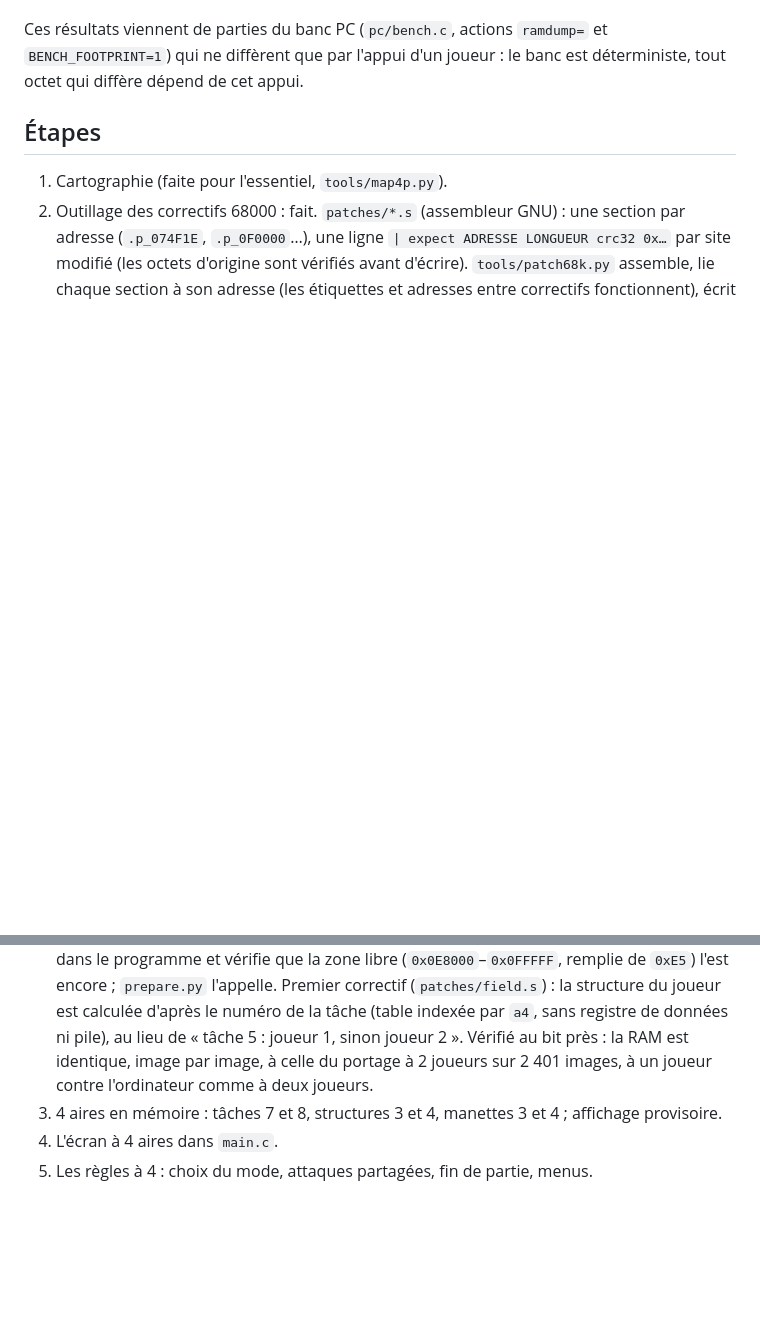
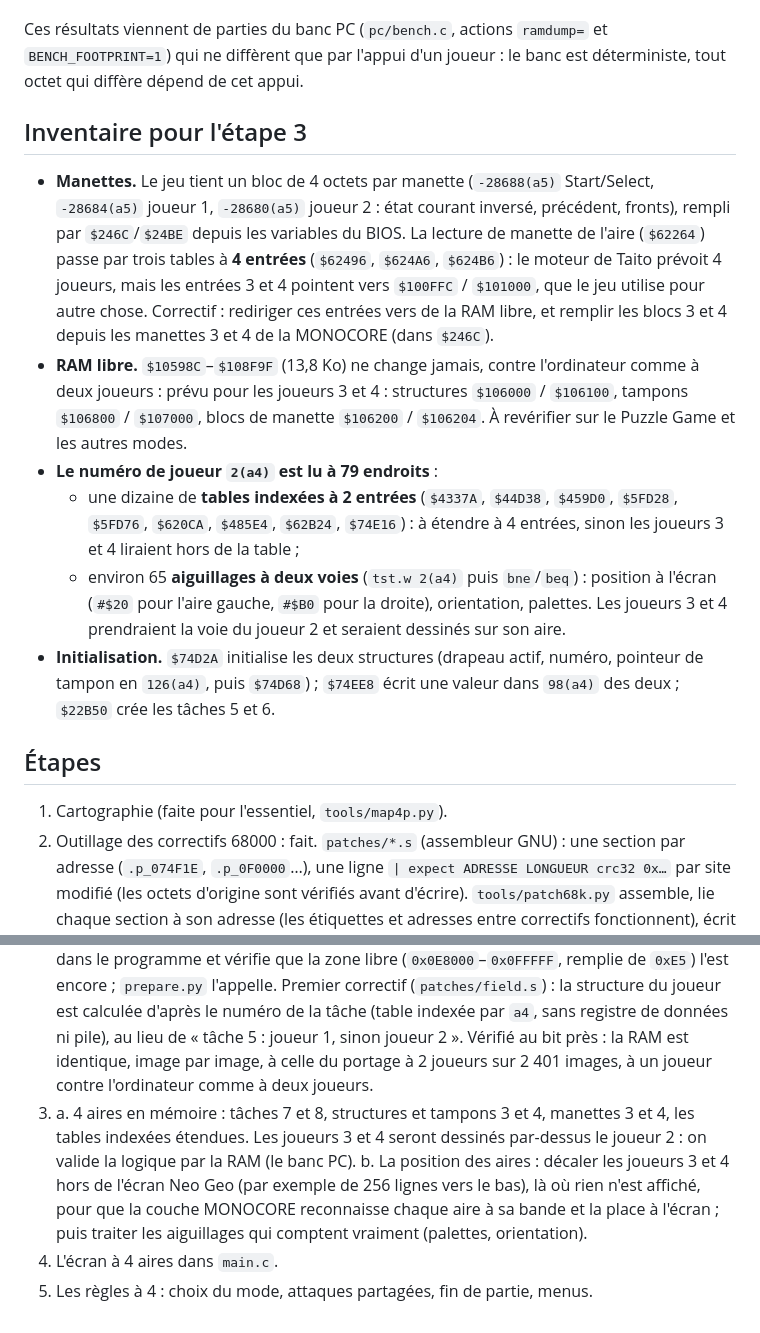
Before and after one commit to jadiema/monocore, a Markdown page: examples/pbobble4/DESIGN_4P.md, 2 parts joined by grey strips. Rendered like a GitHub page; blank space fills up the shorter version.

Commit message:
pbobble4: inventory for the 4-player fields (pads, free RAM, 79 uses of the player number)
The field reads its pad through three 4-entry tables (Taito's engine plans for 4 players) whose
entries 3 and 4 point to RAM used for other things; 10D598C-108F9F never changes (room for the
structures, buffers and pad blocks of players 3 and 4); the player number 2(a4) is read in 79
places: about ten 2-entry tables to extend, about 65 two-way branches (screen position, facing,
palettes). Step 3 split into 3a (4 fields in memory, checked through RAM) and 3b (positions: move
players 3 and 4 into a band the Neo Geo does not show, for the MONOCORE layer to place).

```diff
--- a/examples/pbobble4/DESIGN_4P.md
+++ b/examples/pbobble4/DESIGN_4P.md
@@ -47,6 +47,30 @@ Ces résultats viennent de parties du banc PC (`pc/bench.c`, actions `ramdump=`
 `BENCH_FOOTPRINT=1`) qui ne diffèrent que par l'appui d'un joueur : le banc est déterministe, tout
 octet qui diffère dépend de cet appui.
 
+## Inventaire pour l'étape 3
+
+- **Manettes.** Le jeu tient un bloc de 4 octets par manette (`-28688(a5)` Start/Select,
+  `-28684(a5)` joueur 1, `-28680(a5)` joueur 2 : état courant inversé, précédent, fronts), rempli
+  par `$246C`/`$24BE` depuis les variables du BIOS. La lecture de manette de l'aire (`$62264`) passe
+  par trois tables à **4 entrées** (`$62496`, `$624A6`, `$624B6`) : le moteur de Taito prévoit 4
+  joueurs, mais les entrées 3 et 4 pointent vers `$100FFC` / `$101000`, que le jeu utilise pour
+  autre chose. Correctif : rediriger ces entrées vers de la RAM libre, et remplir les blocs 3 et 4
+  depuis les manettes 3 et 4 de la MONOCORE (dans `$246C`).
+- **RAM libre.** `$10598C`–`$108F9F` (13,8 Ko) ne change jamais, contre l'ordinateur comme à deux
+  joueurs : prévu pour les joueurs 3 et 4 : structures `$106000` / `$106100`, tampons `$106800` /
+  `$107000`, blocs de manette `$106200` / `$106204`. À revérifier sur le Puzzle Game et les autres
+  modes.
+- **Le numéro de joueur `2(a4)` est lu à 79 endroits** :
+  - une dizaine de **tables indexées à 2 entrées** (`$4337A`, `$44D38`, `$459D0`, `$5FD28`, `$5FD76`,
+    `$620CA`, `$485E4`, `$62B24`, `$74E16`) : à étendre à 4 entrées, sinon les joueurs 3 et 4
+    liraient hors de la table ;
+  - environ 65 **aiguillages à deux voies** (`tst.w 2(a4)` puis `bne`/`beq`) : position à l'écran
+    (`#$20` pour l'aire gauche, `#$B0` pour la droite), orientation, palettes. Les joueurs 3 et 4
+    prendraient la voie du joueur 2 et seraient dessinés sur son aire.
+- **Initialisation.** `$74D2A` initialise les deux structures (drapeau actif, numéro, pointeur de
+  tampon en `126(a4)`, puis `$74D68`) ; `$74EE8` écrit une valeur dans `98(a4)` des deux ; `$22B50`
+  crée les tâches 5 et 6.
+
 ## Étapes
 
 1. Cartographie (faite pour l'essentiel, `tools/map4p.py`).
@@ -60,6 +84,12 @@ octet qui diffère dépend de cet appui.
    pile), au lieu de « tâche 5 : joueur 1, sinon joueur 2 ». Vérifié au bit près : la RAM est
    identique, image par image, à celle du portage à 2 joueurs sur 2 401 images, à un joueur contre
    l'ordinateur comme à deux joueurs.
-3. 4 aires en mémoire : tâches 7 et 8, structures 3 et 4, manettes 3 et 4 ; affichage provisoire.
+3. a. 4 aires en mémoire : tâches 7 et 8, structures et tampons 3 et 4, manettes 3 et 4, les
+      tables indexées étendues. Les joueurs 3 et 4 seront dessinés par-dessus le joueur 2 : on
+      valide la logique par la RAM (le banc PC).
+   b. La position des aires : décaler les joueurs 3 et 4 hors de l'écran Neo Geo (par exemple de
+      256 lignes vers le bas), là où rien n'est affiché, pour que la couche MONOCORE reconnaisse
+      chaque aire à sa bande et la place à l'écran ; puis traiter les aiguillages qui comptent
+      vraiment (palettes, orientation).
 4. L'écran à 4 aires dans `main.c`.
 5. Les règles à 4 : choix du mode, attaques partagées, fin de partie, menus.
```
